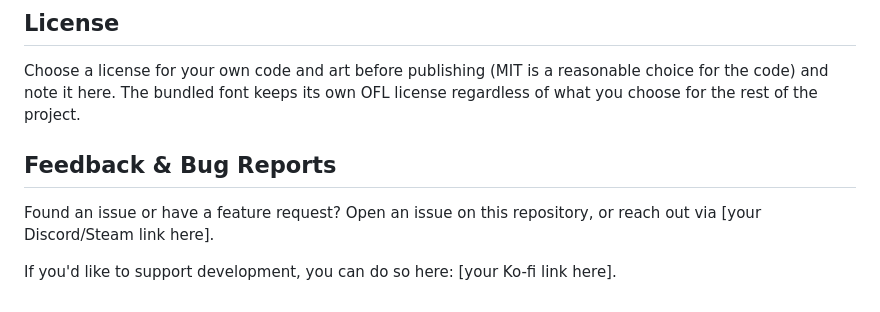
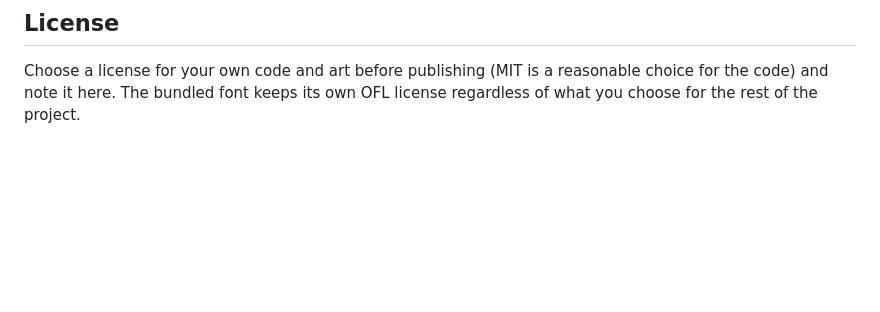
Before and after one commit to Fathurrmn/Starfall-Farm, a Markdown page: README.md, the part around the change. GitHub-like rendering; blank space fills up the shorter version.

Commit message:
uploads 3

```diff
--- a/README.md
+++ b/README.md
@@ -72,9 +72,3 @@ Clock font: [Press Start 2P](https://fonts.google.com/specimen/Press+Start+2P) b
 ## License
 
 Choose a license for your own code and art before publishing (MIT is a reasonable choice for the code) and note it here. The bundled font keeps its own OFL license regardless of what you choose for the rest of the project.
-
-## Feedback & Bug Reports
-
-Found an issue or have a feature request? Open an issue on this repository, or reach out via [your Discord/Steam link here].
-
-If you'd like to support development, you can do so here: [your Ko-fi link here].
```
